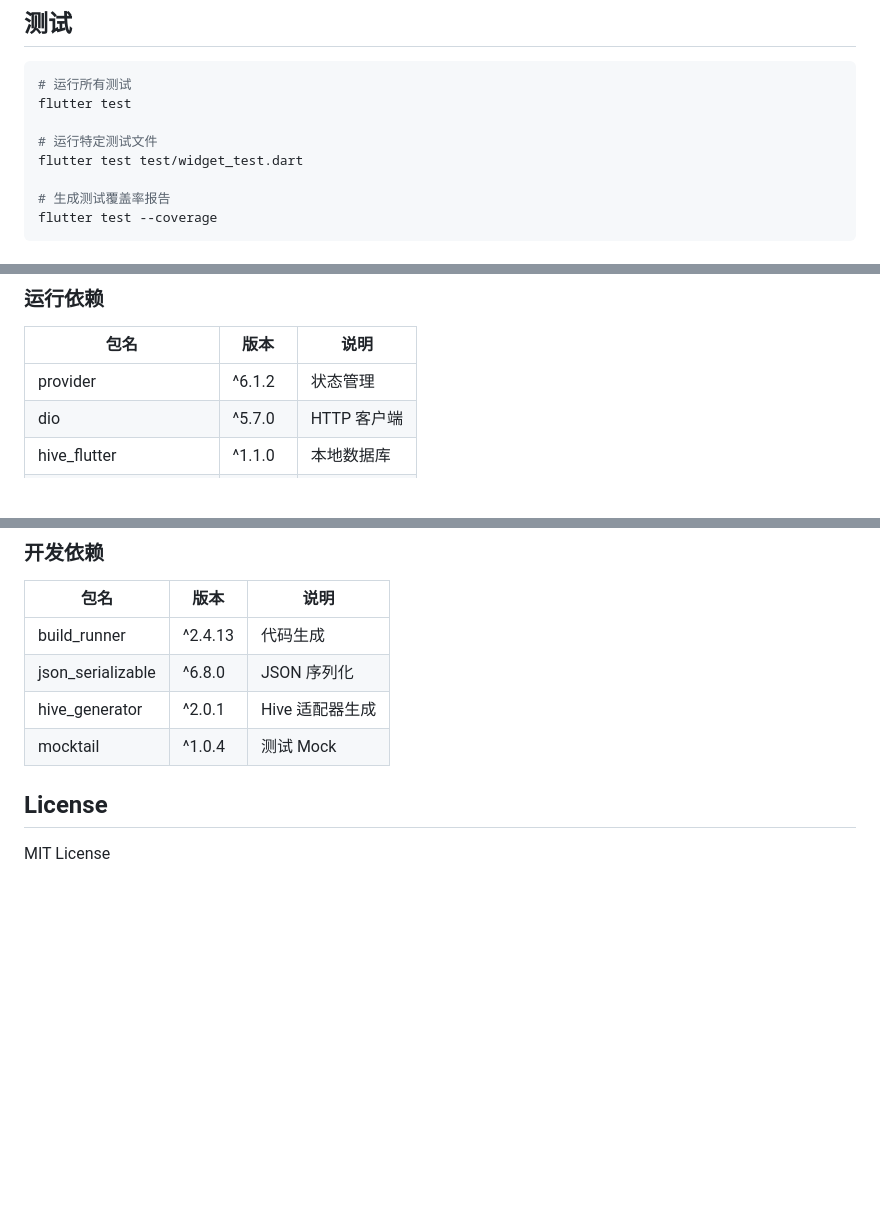
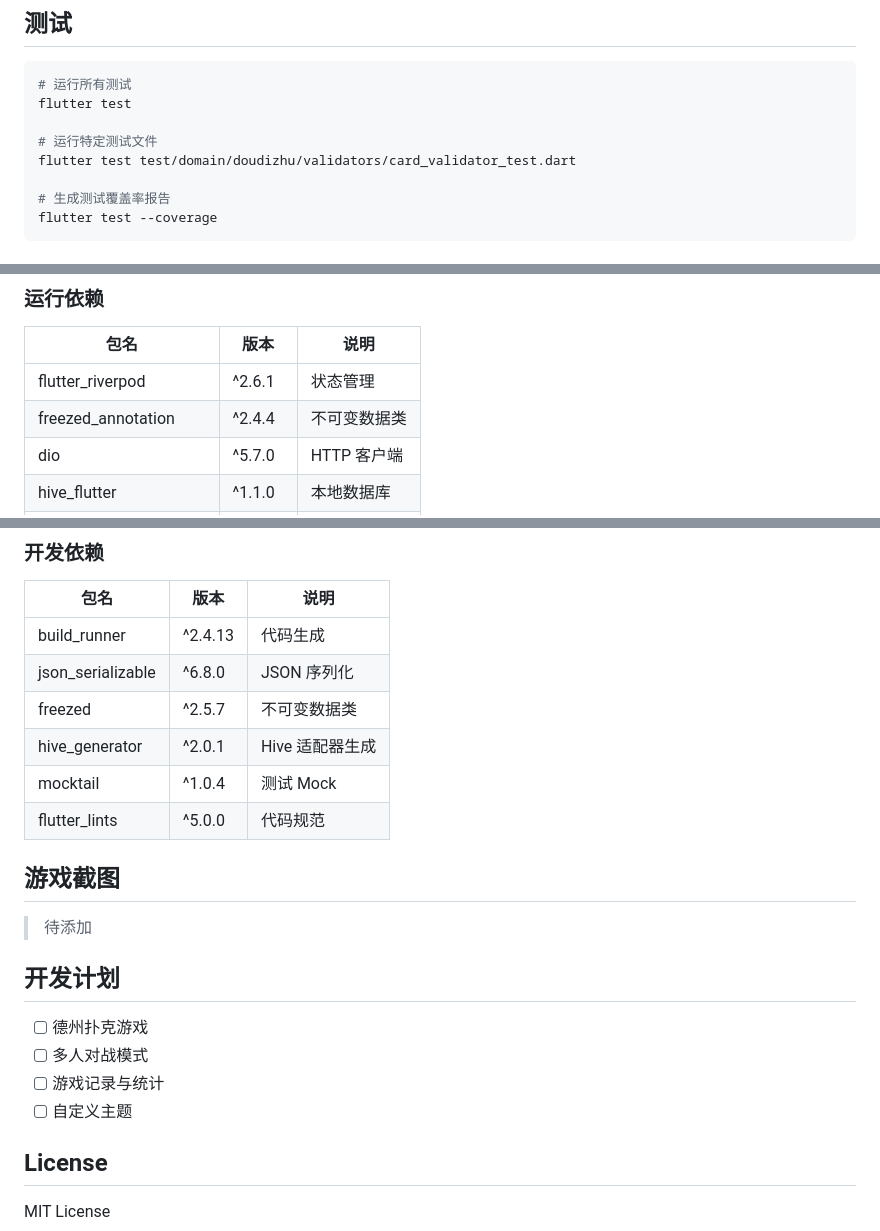
Before and after one commit to DanielShuguang/Poke-Game, a Markdown page: README.md, 3 parts joined by grey strips. GitHub-like rendering; blank space fills up the shorter version.

```diff
--- a/README.md
+++ b/README.md
@@ -103,7 +124,7 @@ flutter build macos --release
 flutter test
 
 # 运行特定测试文件
-flutter test test/widget_test.dart
+flutter test test/domain/doudizhu/validators/card_validator_test.dart
 
 # 生成测试覆盖率报告
 flutter test --coverage
@@ -127,7 +148,8 @@ dart format .
 
 | 包名 | 版本 | 说明 |
 |------|------|------|
-| provider | ^6.1.2 | 状态管理 |
+| flutter_riverpod | ^2.6.1 | 状态管理 |
+| freezed_annotation | ^2.4.4 | 不可变数据类 |
 | dio | ^5.7.0 | HTTP 客户端 |
 | hive_flutter | ^1.1.0 | 本地数据库 |
 | shared_preferences | ^2.3.3 | 键值存储 |
@@ -145,8 +167,21 @@ dart format .
 |------|------|------|
 | build_runner | ^2.4.13 | 代码生成 |
 | json_serializable | ^6.8.0 | JSON 序列化 |
+| freezed | ^2.5.7 | 不可变数据类 |
 | hive_generator | ^2.0.1 | Hive 适配器生成 |
 | mocktail | ^1.0.4 | 测试 Mock |
+| flutter_lints | ^5.0.0 | 代码规范 |
+
+## 游戏截图
+
+> 待添加
+
+## 开发计划
+
+- [ ] 德州扑克游戏
+- [ ] 多人对战模式
+- [ ] 游戏记录与统计
+- [ ] 自定义主题
 
 ## License
 
```
Also changed, not shown: other parts of README.md (+48 -27 lines), CLAUDE.md (+98 -27 lines).
